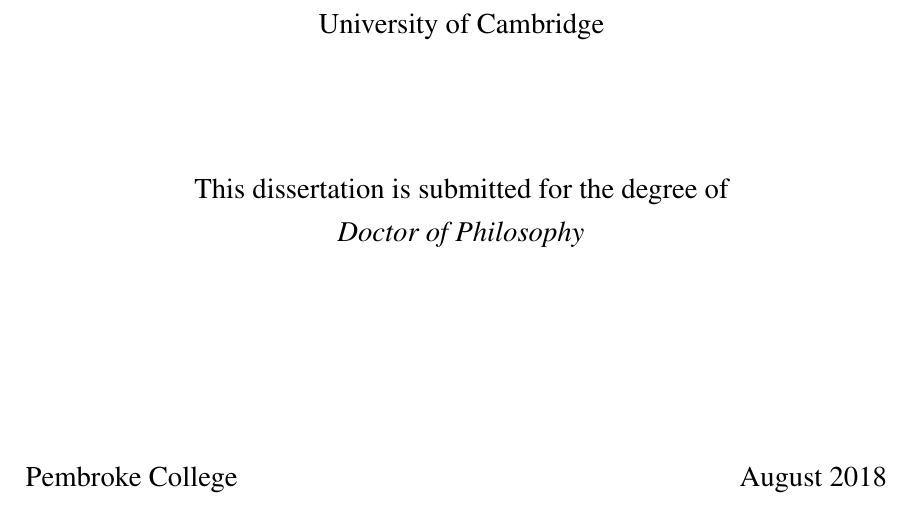
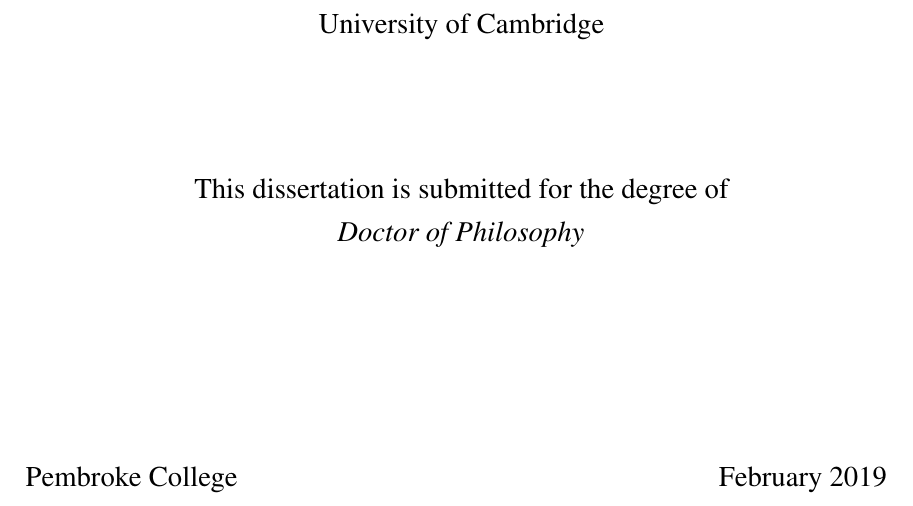
Before and after one commit to nilseling/Thesis, a LaTeX thesis (main.tex, which reads thesis-info.tex): part of page 1 of 81, cut so that both start at the same text. Compiled offline with pdfLaTeX.

Commit message:
Changed submission date

```diff
--- a/thesis-info.tex
+++ b/thesis-info.tex
@@ -25,4 +25,4 @@
 
 %% Submission date
 % Default is set as {\monthname[\the\month]\space\the\year}
-\degreedate{August 2018}
+\degreedate{February 2019}
```
